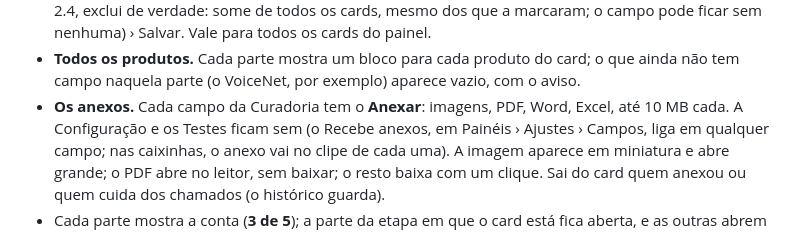
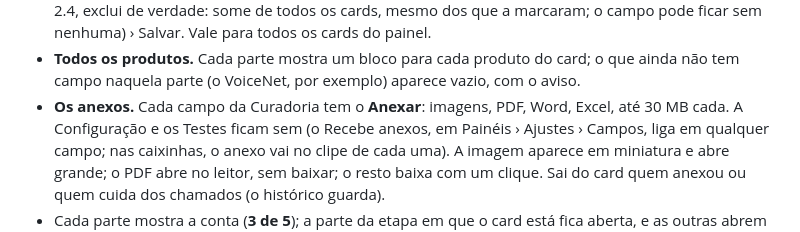
Before and after one commit to Lukibeg/linegestor, a Markdown page: docs/guia-de-uso/implantacao.md, the part around the change. GitHub-like rendering.

```diff
--- a/docs/guia-de-uso/implantacao.md
+++ b/docs/guia-de-uso/implantacao.md
@@ -57,7 +57,7 @@ Voltar a negociação e mover de novo não abre outro card.
   dos que a marcaram; o campo pode ficar sem nenhuma) › Salvar. Vale para todos os cards do painel.
 - **Todos os produtos.** Cada parte mostra um bloco para cada produto do card; o que ainda não tem campo naquela parte
   (o VoiceNet, por exemplo) aparece vazio, com o aviso.
-- **Os anexos.** Cada campo da Curadoria tem o **Anexar**: imagens, PDF, Word, Excel, até 10 MB cada. A Configuração e os
+- **Os anexos.** Cada campo da Curadoria tem o **Anexar**: imagens, PDF, Word, Excel, até 30 MB cada. A Configuração e os
   Testes ficam sem (o Recebe anexos, em Painéis › Ajustes › Campos, liga em qualquer campo; nas caixinhas, o anexo vai
   no clipe de cada uma). A imagem aparece em miniatura e abre grande; o PDF abre no leitor, sem baixar; o resto baixa com um clique.
   Sai do card quem anexou ou quem cuida dos chamados (o histórico guarda).
```
Also changed, not shown: docs/novidades/2.4.6.md (+1 -1 lines), docs/novidades/2.4.7.md (added, +9 -0 lines), docs/novidades/2.4.7/anexo-30mb.jpg (added), 9 other files.
